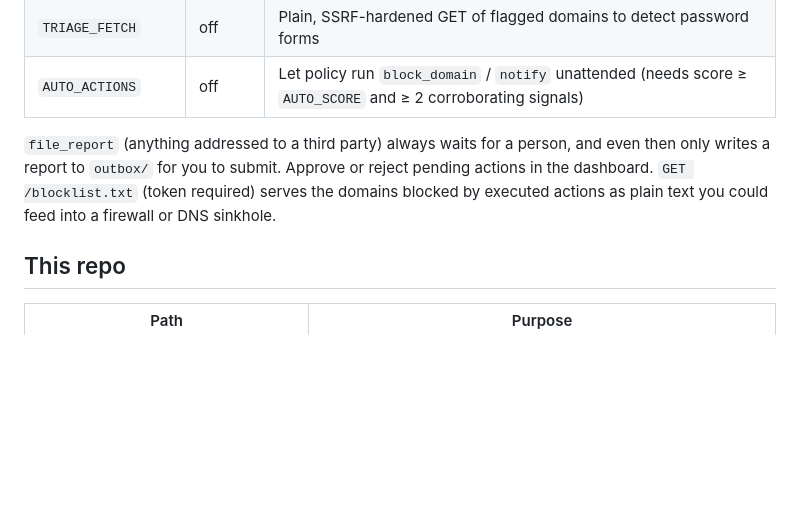
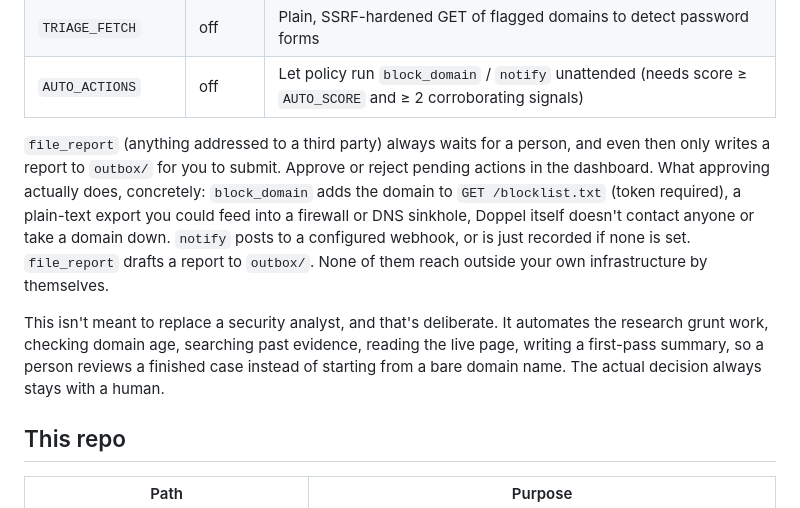
Before and after one commit to Buddhathe18th/phishhunter, a Markdown page: README.md, the part around the change. GitHub-like rendering; blank space fills up the shorter version.

Commit message:
explain what approving an action actually does, and say plainly this isn't replacing an analyst

```diff
--- a/README.md
+++ b/README.md
@@ -142,8 +142,15 @@ By default Doppel investigates but never acts automatically, a person always app
 
 `file_report` (anything addressed to a third party) always waits for a person, and even then only writes a report
 to `outbox/` for you to submit. Approve or reject pending actions in
-the dashboard. `GET /blocklist.txt` (token required) serves the domains blocked by executed actions as plain text
-you could feed into a firewall or DNS sinkhole.
+the dashboard. What approving actually does, concretely: `block_domain` adds the domain to `GET /blocklist.txt`
+(token required), a plain-text export you could feed into a firewall or DNS sinkhole, Doppel itself doesn't
+contact anyone or take a domain down. `notify` posts to a configured webhook, or is just recorded if none is set.
+`file_report` drafts a report to `outbox/`. None of them reach outside your own infrastructure by themselves.
+
+This isn't meant to replace a security analyst, and that's deliberate. It automates the research grunt work,
+checking domain age, searching past evidence, reading the live page, writing a first-pass summary, so a person
+reviews a finished case instead of starting from a bare domain name. The actual decision always stays with a
+human.
 
 ## This repo
 
```
